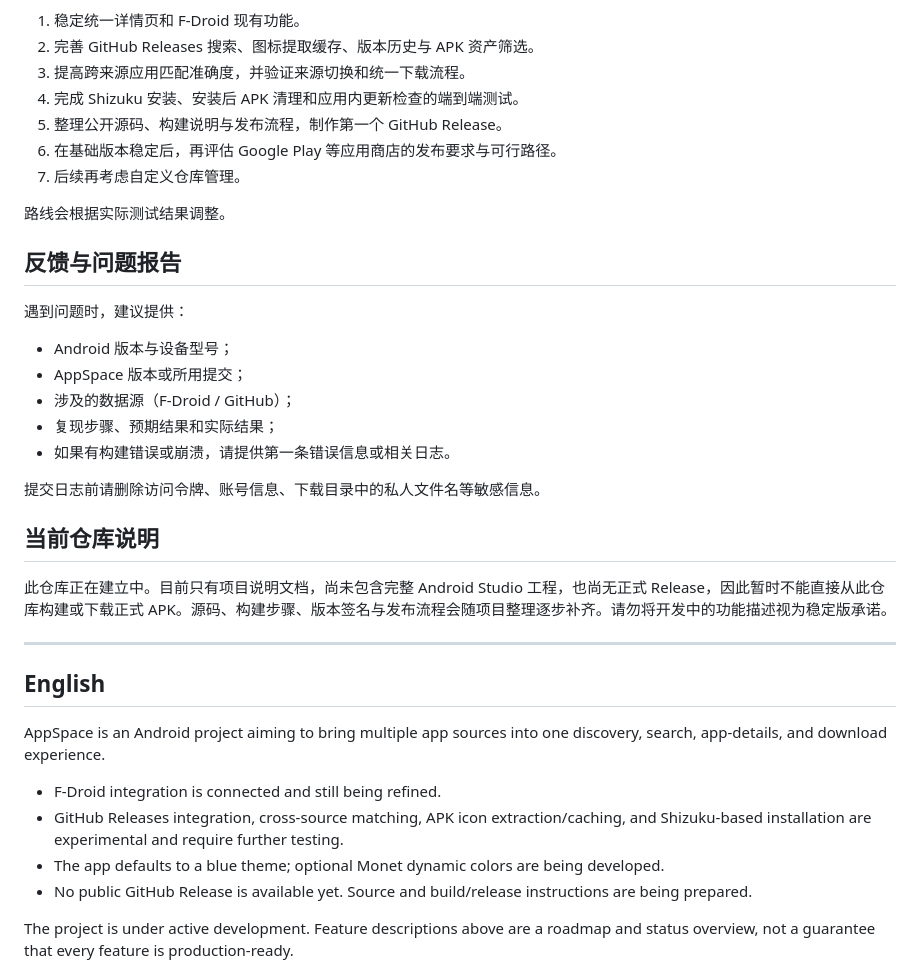
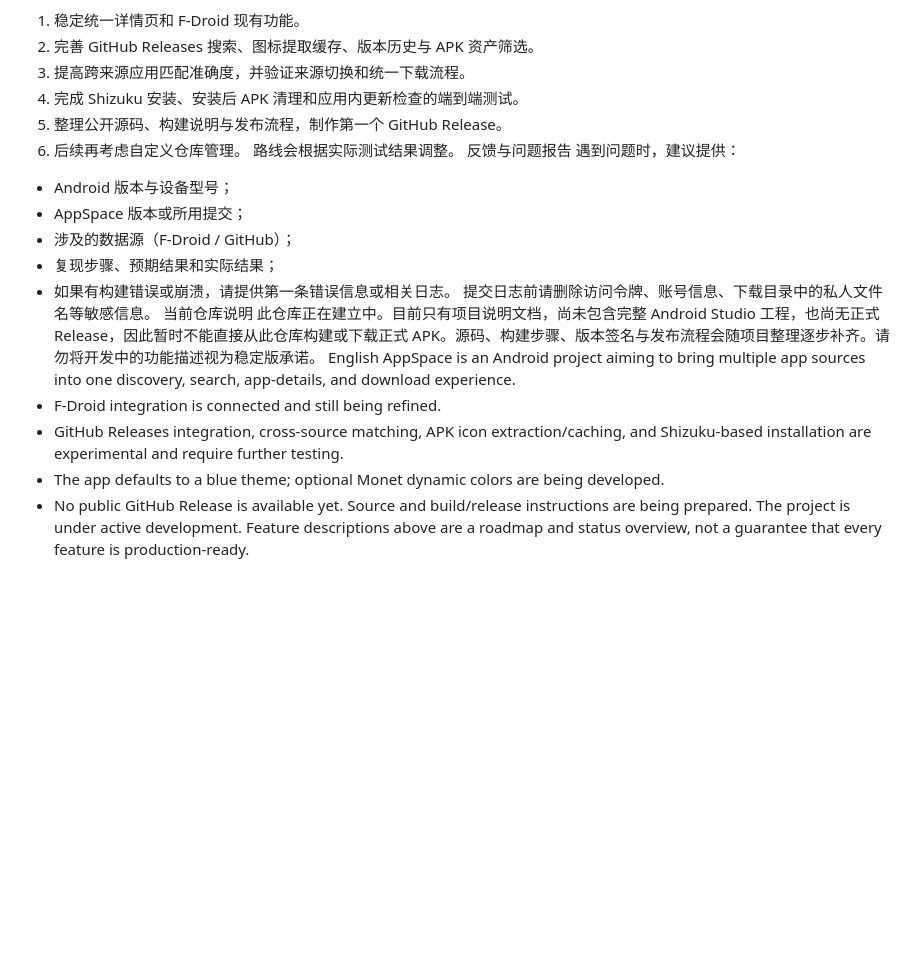
Before and after one commit to SteveYuanlong9321/AppSpace, a Markdown page: README.md, the part around one of its changes. Rendered like a GitHub page; blank space fills up the shorter version.

```diff
--- a/README.md
+++ b/README.md
@@ -80,36 +58,22 @@ AppSpace 正在实验 Shizuku / ADB 风格的安装路径。该功能需要用
 3. 提高跨来源应用匹配准确度，并验证来源切换和统一下载流程。
 4. 完成 Shizuku 安装、安装后 APK 清理和应用内更新检查的端到端测试。
 5. 整理公开源码、构建说明与发布流程，制作第一个 GitHub Release。
-6. 在基础版本稳定后，再评估 Google Play 等应用商店的发布要求与可行路径。
-7. 后续再考虑自定义仓库管理。
-
+6. 后续再考虑自定义仓库管理。
 路线会根据实际测试结果调整。
-
-## 反馈与问题报告
-
+反馈与问题报告
 遇到问题时，建议提供：
-
 - Android 版本与设备型号；
 - AppSpace 版本或所用提交；
 - 涉及的数据源（F-Droid / GitHub）；
 - 复现步骤、预期结果和实际结果；
 - 如果有构建错误或崩溃，请提供第一条错误信息或相关日志。
-
 提交日志前请删除访问令牌、账号信息、下载目录中的私人文件名等敏感信息。
-
-## 当前仓库说明
-
+当前仓库说明
 此仓库正在建立中。目前只有项目说明文档，尚未包含完整 Android Studio 工程，也尚无正式 Release，因此暂时不能直接从此仓库构建或下载正式 APK。源码、构建步骤、版本签名与发布流程会随项目整理逐步补齐。请勿将开发中的功能描述视为稳定版承诺。
-
----
-
-## English
-
+English
 AppSpace is an Android project aiming to bring multiple app sources into one discovery, search, app-details, and download experience.
-
 - F-Droid integration is connected and still being refined.
 - GitHub Releases integration, cross-source matching, APK icon extraction/caching, and Shizuku-based installation are experimental and require further testing.
 - The app defaults to a blue theme; optional Monet dynamic colors are being developed.
 - No public GitHub Release is available yet. Source and build/release instructions are being prepared.
-
 The project is under active development. Feature descriptions above are a roadmap and status overview, not a guarantee that every feature is production-ready.
```
Also changed, not shown: other parts of README.md (+33 -55 lines).
